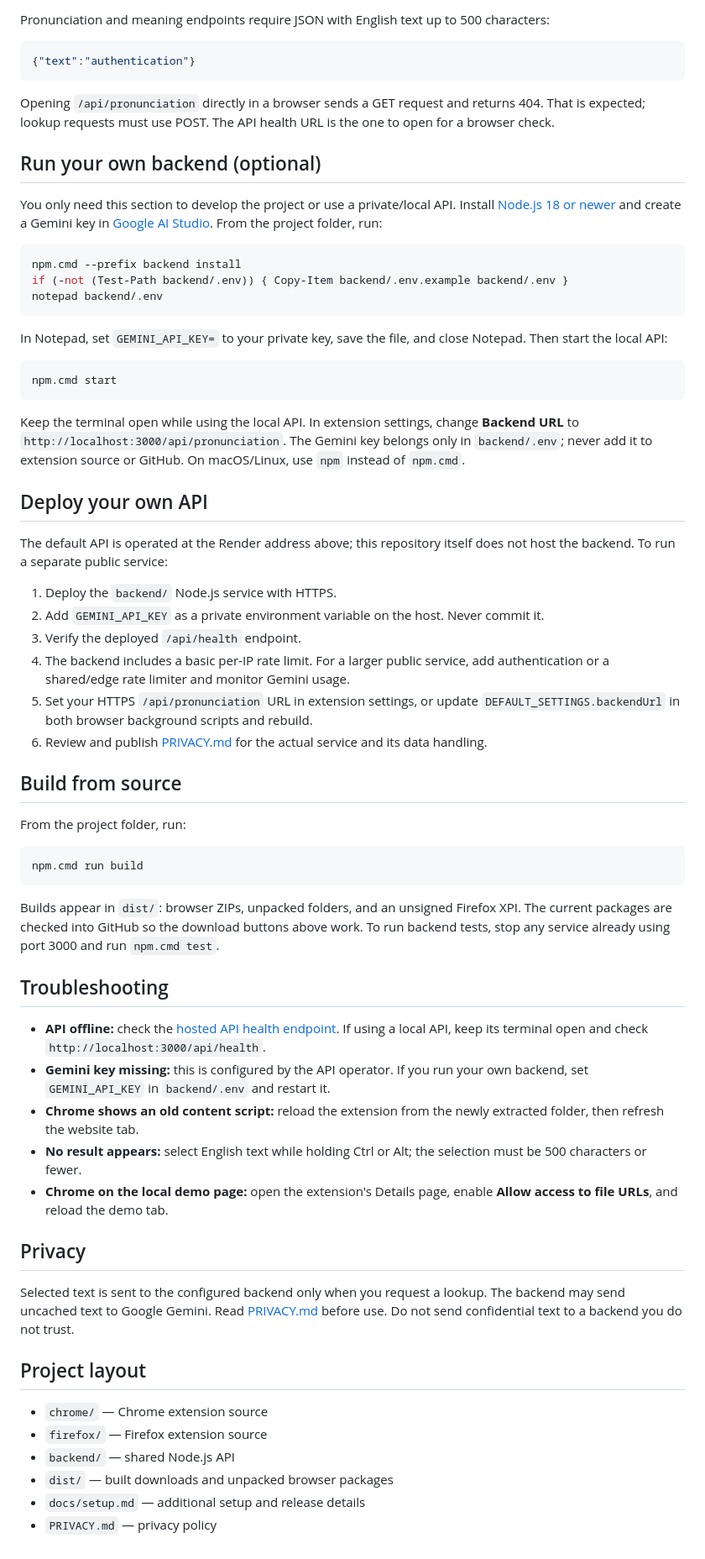
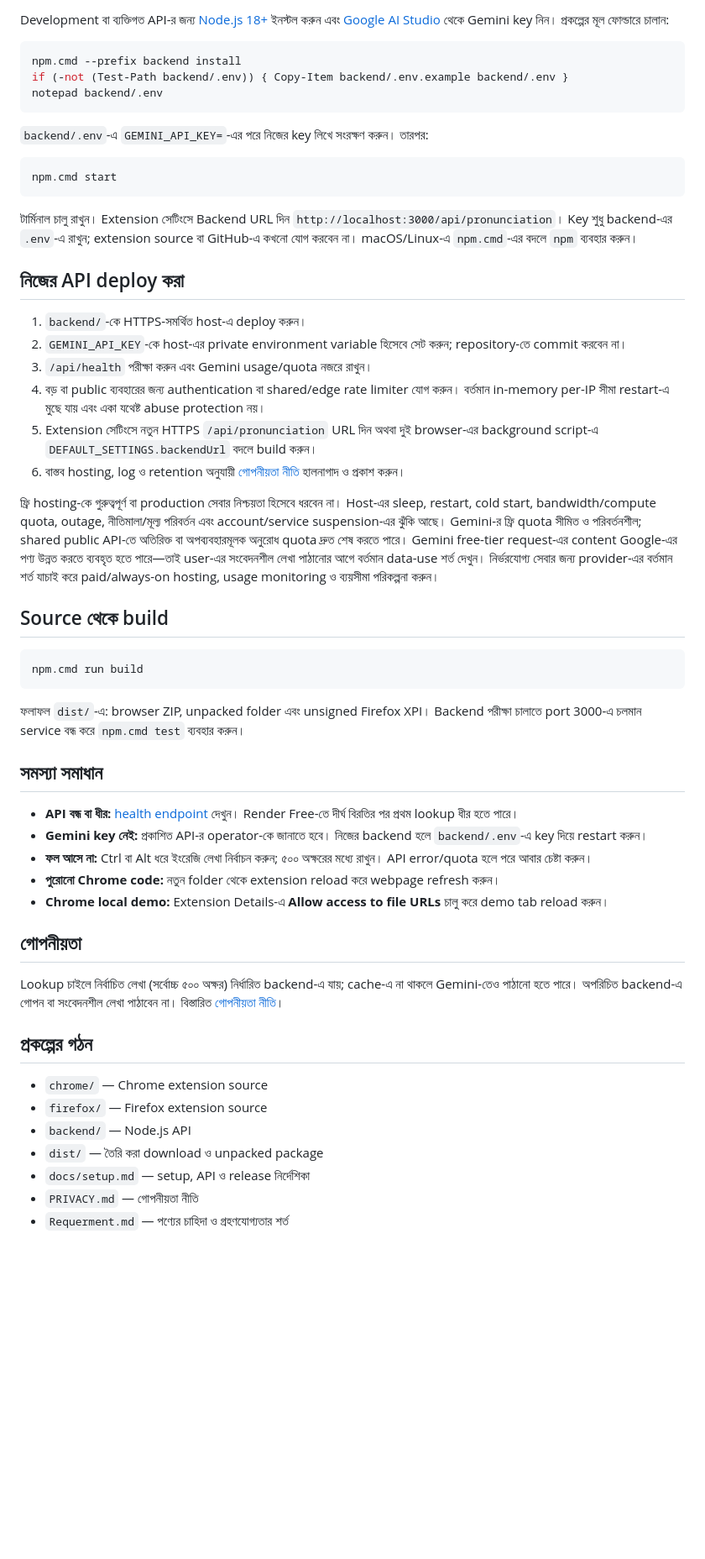
Before and after one commit to SecurityTalent/English-to-Bangla-Pronunciation-Firefox, a Markdown page: README.md, the part around one of its changes. Shown at 84% size. Rendered like a GitHub page; blank space fills up the shorter version.

````diff
--- a/README.md
+++ b/README.md
@@ -77,15 +74,5 @@ Lookup requests are rate-limited to 60 per client IP per minute by default. The
 
-Pronunciation and meaning endpoints require JSON with English text up to 500 characters:
-
-```json
-{"text":"authentication"}
-```
-
-Opening `/api/pronunciation` directly in a browser sends a GET request and returns 404. That is expected; lookup requests must use POST. The API health URL is the one to open for a browser check.
-
-## Run your own backend (optional)
-
-You only need this section to develop the project or use a private/local API. Install [Node.js 18 or newer](https://nodejs.org/) and create a Gemini key in [Google AI Studio](https://aistudio.google.com/apikey). From the project folder, run:
+Development বা ব্যক্তিগত API-র জন্য [Node.js 18+](https://nodejs.org/) ইনস্টল করুন এবং [Google AI Studio](https://aistudio.google.com/apikey) থেকে Gemini key নিন। প্রকল্পের মূল ফোল্ডারে চালান:
 
 ```powershell
 npm.cmd --prefix backend install
@@ -93,52 +80,51 @@ if (-not (Test-Path backend/.env)) { Copy-Item backend/.env.example backend/.env
 notepad backend/.env
 ```
 
-In Notepad, set `GEMINI_API_KEY=` to your private key, save the file, and close Notepad. Then start the local API:
+`backend/.env`-এ `GEMINI_API_KEY=`-এর পরে নিজের key লিখে সংরক্ষণ করুন। তারপর:
 
 ```powershell
 npm.cmd start
 ```
 
-Keep the terminal open while using the local API. In extension settings, change **Backend URL** to `http://localhost:3000/api/pronunciation`. The Gemini key belongs only in `backend/.env`; never add it to extension source or GitHub. On macOS/Linux, use `npm` instead of `npm.cmd`.
+টার্মিনাল চালু রাখুন। Extension সেটিংসে Backend URL দিন `http://localhost:3000/api/pronunciation`। Key শুধু backend-এর `.env`-এ রাখুন; extension source বা GitHub-এ কখনো যোগ করবেন না। macOS/Linux-এ `npm.cmd`-এর বদলে `npm` ব্যবহার করুন।
 
-## Deploy your own API
+## নিজের API deploy করা
 
-The default API is operated at the Render address above; this repository itself does not host the backend. To run a separate public service:
+1. `backend/`-কে HTTPS-সমর্থিত host-এ deploy করুন।
+2. `GEMINI_API_KEY`-কে host-এর private environment variable হিসেবে সেট করুন; repository-তে commit করবেন না।
+3. `/api/health` পরীক্ষা করুন এবং Gemini usage/quota নজরে রাখুন।
+4. বড় বা public ব্যবহারের জন্য authentication বা shared/edge rate limiter যোগ করুন। বর্তমান in-memory per-IP সীমা restart-এ মুছে যায় এবং একা যথেষ্ট abuse protection নয়।
+5. Extension সেটিংসে নতুন HTTPS `/api/pronunciation` URL দিন অথবা দুই browser-এর background script-এ `DEFAULT_SETTINGS.backendUrl` বদলে build করুন।
+6. বাস্তব hosting, log ও retention অনুযায়ী [গোপনীয়তা নীতি](PRIVACY.md) হালনাগাদ ও প্রকাশ করুন।
 
-1. Deploy the `backend/` Node.js service with HTTPS.
-2. Add `GEMINI_API_KEY` as a private environment variable on the host. Never commit it.
-3. Verify the deployed `/api/health` endpoint.
-4. The backend includes a basic per-IP rate limit. For a larger public service, add authentication or a shared/edge rate limiter and monitor Gemini usage.
-5. Set your HTTPS `/api/pronunciation` URL in extension settings, or update `DEFAULT_SETTINGS.backendUrl` in both browser background scripts and rebuild.
-6. Review and publish [PRIVACY.md](PRIVACY.md) for the actual service and its data handling.
+ফ্রি hosting-কে গুরুত্বপূর্ণ বা production সেবার নিশ্চয়তা হিসেবে ধরবেন না। Host-এর sleep, restart, cold start, bandwidth/compute quota, outage, নীতিমালা/মূল্য পরিবর্তন এবং account/service suspension-এর ঝুঁকি আছে। Gemini-র ফ্রি quota সীমিত ও পরিবর্তনশীল; shared public API-তে অতিরিক্ত বা অপব্যবহারমূলক অনুরোধ quota দ্রুত শেষ করতে পারে। Gemini free-tier request-এর content Google-এর পণ্য উন্নত করতে ব্যবহৃত হতে পারে—তাই user-এর সংবেদনশীল লেখা পাঠানোর আগে বর্তমান data-use শর্ত দেখুন। নির্ভরযোগ্য সেবার জন্য provider-এর বর্তমান শর্ত যাচাই করে paid/always-on hosting, usage monitoring ও ব্যয়সীমা পরিকল্পনা করুন।
 
-## Build from source
-
-From the project folder, run:
+## Source থেকে build
 
 ```powershell
 npm.cmd run build
 ```
 
-Builds appear in `dist/`: browser ZIPs, unpacked folders, and an unsigned Firefox XPI. The current packages are checked into GitHub so the download buttons above work. To run backend tests, stop any service already using port 3000 and run `npm.cmd test`.
+ফলাফল `dist/`-এ: browser ZIP, unpacked folder এবং unsigned Firefox XPI। Backend পরীক্ষা চালাতে port 3000-এ চলমান service বন্ধ করে `npm.cmd test` ব্যবহার করুন।
 
-## Troubleshooting
+## সমস্যা সমাধান
 
-- **API offline:** check the [hosted API health endpoint](https://securitytalent-pronunciation-api.onrender.com/api/health). If using a local API, keep its terminal open and check `http://localhost:3000/api/health`.
-- **Gemini key missing:** this is configured by the API operator. If you run your own backend, set `GEMINI_API_KEY` in `backend/.env` and restart it.
-- **Chrome shows an old content script:** reload the extension from the newly extracted folder, then refresh the website tab.
-- **No result appears:** select English text while holding Ctrl or Alt; the selection must be 500 characters or fewer.
-- **Chrome on the local demo page:** open the extension's Details page, enable **Allow access to file URLs**, and reload the demo tab.
+- **API বন্ধ বা ধীর:** [health endpoint](https://securitytalent-pronunciation-api.onrender.com/api/health) দেখুন। Render Free-তে দীর্ঘ বিরতির পর প্রথম lookup ধীর হতে পারে।
+- **Gemini key নেই:** প্রকাশিত API-র operator-কে জানাতে হবে। নিজের backend হলে `backend/.env`-এ key দিয়ে restart করুন।
+- **ফল আসে না:** Ctrl বা Alt ধরে ইংরেজি লেখা নির্বাচন করুন; ৫০০ অক্ষরের মধ্যে রাখুন। API error/quota হলে পরে আবার চেষ্টা করুন।
+- **পুরোনো Chrome code:** নতুন folder থেকে extension reload করে webpage refresh করুন।
+- **Chrome local demo:** Extension Details-এ **Allow access to file URLs** চালু করে demo tab reload করুন।
 
-## Privacy
+## গোপনীয়তা
 
-Selected text is sent to the configured backend only when you request a lookup. The backend may send uncached text to Google Gemini. Read [PRIVACY.md](PRIVACY.md) before use. Do not send confidential text to a backend you do not trust.
+Lookup চাইলে নির্বাচিত লেখা (সর্বোচ্চ ৫০০ অক্ষর) নির্ধারিত backend-এ যায়; cache-এ না থাকলে Gemini-তেও পাঠানো হতে পারে। অপরিচিত backend-এ গোপন বা সংবেদনশীল লেখা পাঠাবেন না। বিস্তারিত [গোপনীয়তা নীতি](PRIVACY.md)।
 
-## Project layout
+## প্রকল্পের গঠন
 
 - `chrome/` — Chrome extension source
 - `firefox/` — Firefox extension source
-- `backend/` — shared Node.js API
-- `dist/` — built downloads and unpacked browser packages
-- `docs/setup.md` — additional setup and release details
-- `PRIVACY.md` — privacy policy
+- `backend/` — Node.js API
+- `dist/` — তৈরি করা download ও unpacked package
+- `docs/setup.md` — setup, API ও release নির্দেশিকা
+- `PRIVACY.md` — গোপনীয়তা নীতি
+- `Requerment.md` — পণ্যের চাহিদা ও গ্রহণযোগ্যতার শর্ত
````
Also changed, not shown: other parts of README.md (+35 -38 lines).
